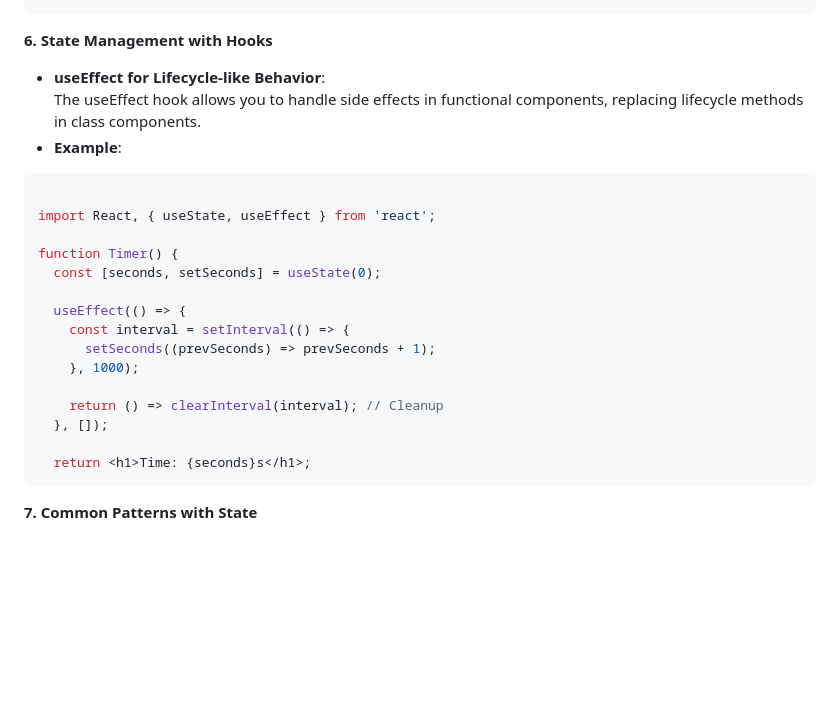
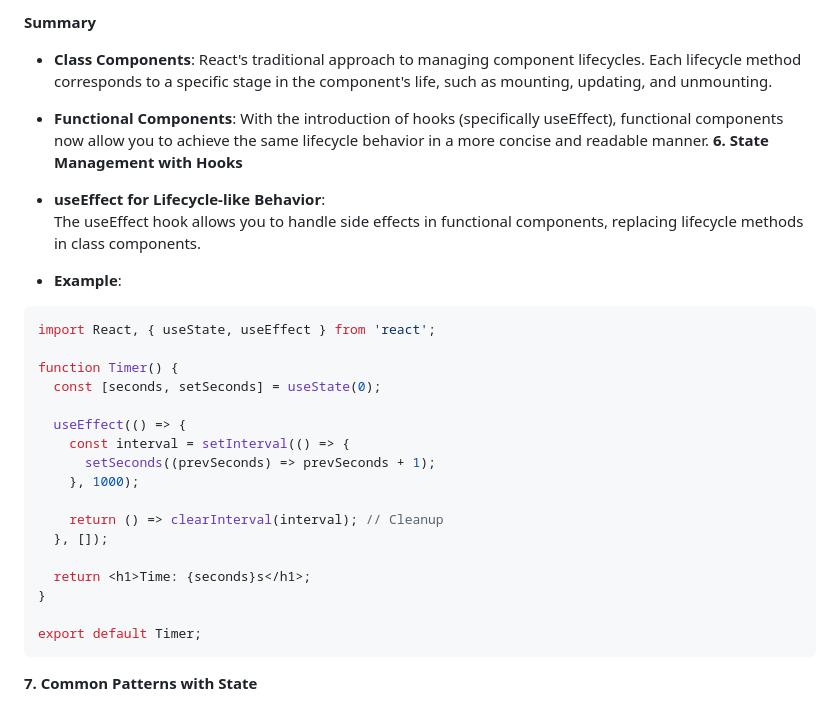
Before and after one commit to NandhuTee/react-notes, a Markdown page: src/chapter-3-state-lifecycle/chapter-3-state-lifecycle.md, the part around the change printed below. GitHub-like rendering; blank space fills up the shorter version.

````diff
--- a/src/chapter-3-state-lifecycle/chapter-3-state-lifecycle.md
+++ b/src/chapter-3-state-lifecycle/chapter-3-state-lifecycle.md
@@ -144,3 +174,7 @@ class Timer extends React.Component {
+**Summary**
+
+- **Class Components**: React's traditional approach to managing component lifecycles. Each lifecycle method corresponds to a specific stage in the component's life, such as mounting, updating, and unmounting.
+- **Functional Components**: With the introduction of hooks (specifically useEffect), functional components now allow you to achieve the same lifecycle behavior in a more concise and readable manner.
 **6\. State Management with Hooks**
 
 - **useEffect for Lifecycle-like Behavior**:
@@ -148,7 +182,6 @@ class Timer extends React.Component {
 - **Example**:
 
 ```jsx
-
 import React, { useState, useEffect } from 'react';
 
 function Timer() {
@@ -163,6 +196,9 @@ function Timer() {
   }, []);
 
   return <h1>Time: {seconds}s</h1>;
+}
+
+export default Timer;
 ```
 
 **7\. Common Patterns with State**
````
Also changed, not shown: other parts of src/chapter-3-state-lifecycle/chapter-3-state-lifecycle.md (+62 -32 lines).
